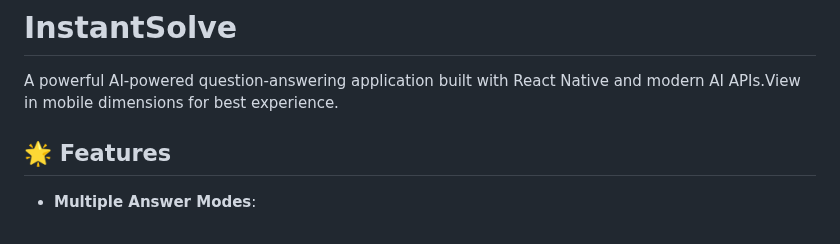
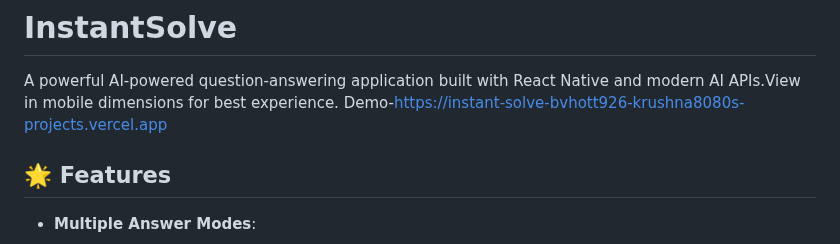
Before and after one commit to Krushna8080/InstantSolveApp, a Markdown page: README.md, the part around the change. Rendered like a GitHub page.

```diff
--- a/README.md
+++ b/README.md
@@ -1,6 +1,7 @@
 # InstantSolve
 
 A powerful AI-powered question-answering application built with React Native and modern AI APIs.View in mobile dimensions for best experience.
+Demo-https://instant-solve-bvhott926-krushna8080s-projects.vercel.app
 
 ## 🌟 Features
 
```
